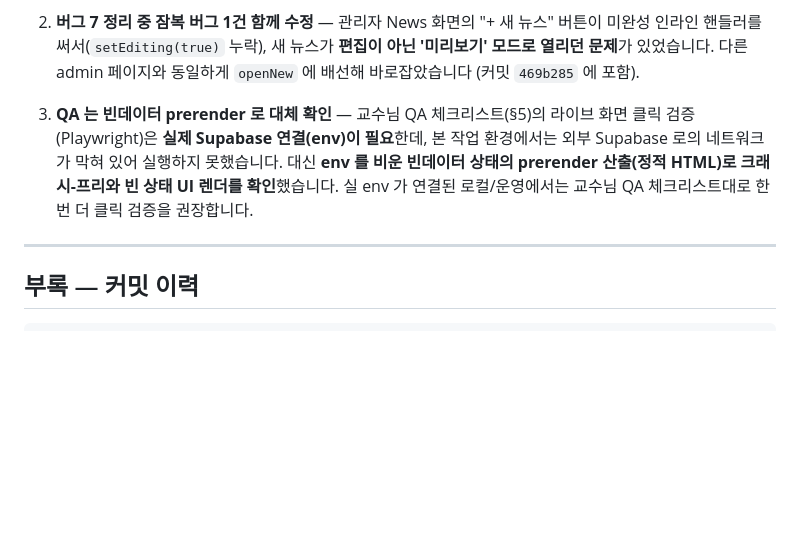
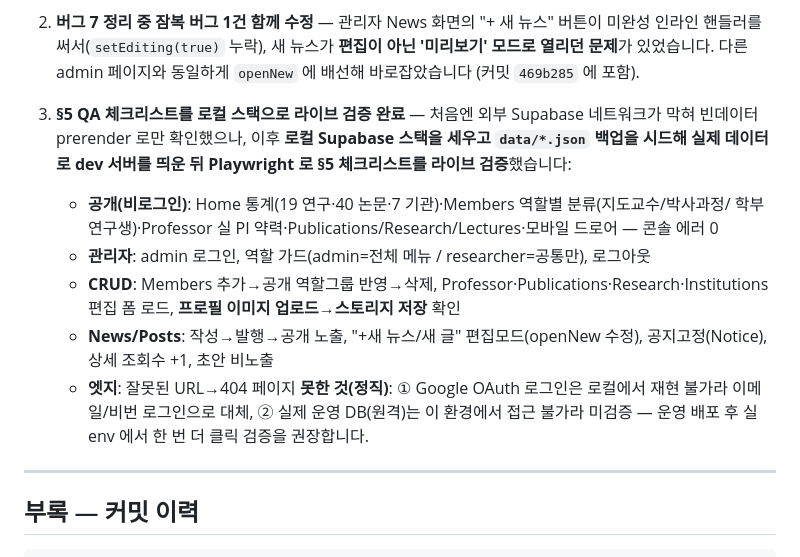
Before and after one commit to philab-cuk/phi-lab-homepage, a Markdown page: QA_버그해결_리포트.md, the part around the change. Rendered like a GitHub page; blank space fills up the shorter version.

Commit message:
docs(qa): QA 리포트 §5 검증을 로컬 스택 실데이터 라이브 검증으로 갱신
'라이브는 빈데이터 prerender 로 대체' 문구를, 로컬 Supabase 스택 + data/*.json
시드로 실데이터를 띄워 Playwright 로 §5 체크리스트(공개 페이지·admin 로그인/역할가드/
로그아웃·CRUD·프로필 이미지 업로드→스토리지·News/Posts 발행/공지고정/조회수/초안비노출·
404)를 라이브 검증한 결과로 갱신. Google OAuth·원격 운영 DB 미검증은 정직하게 명시.

FEEDBACK: 사용자가 "라이브 검증 없이는 제대로 검토한 게 아니다"라고 지적 → 빈데이터
prerender 로 갈음하지 말고, 로컬 스택을 세워 실데이터+admin 을 브라우저로 직접 검증하도록
범위를 확대함.

Co-Authored-By: Claude Opus 4.8 (1M context) <noreply@anthropic.com>

```diff
--- a/QA_버그해결_리포트.md
+++ b/QA_버그해결_리포트.md
@@ -126,11 +126,20 @@
    열리던 문제**가 있었습니다. 다른 admin 페이지와 동일하게 `openNew` 에 배선해 바로잡았습니다
    (커밋 `469b285` 에 포함).
 
-3. **QA 는 빈데이터 prerender 로 대체 확인** — 교수님 QA 체크리스트(§5)의 라이브 화면 클릭
-   검증(Playwright)은 **실제 Supabase 연결(env)이 필요**한데, 본 작업 환경에서는 외부
-   Supabase 로의 네트워크가 막혀 있어 실행하지 못했습니다. 대신 **env 를 비운 빈데이터
-   상태의 prerender 산출(정적 HTML)로 크래시-프리와 빈 상태 UI 렌더를 확인**했습니다.
-   실 env 가 연결된 로컬/운영에서는 교수님 QA 체크리스트대로 한 번 더 클릭 검증을 권장합니다.
+3. **§5 QA 체크리스트를 로컬 스택으로 라이브 검증 완료** — 처음엔 외부 Supabase 네트워크가
+   막혀 빈데이터 prerender 로만 확인했으나, 이후 **로컬 Supabase 스택을 세우고 `data/*.json`
+   백업을 시드해 실제 데이터로 dev 서버를 띄운 뒤 Playwright 로 §5 체크리스트를 라이브 검증**했습니다:
+   - **공개(비로그인)**: Home 통계(19 연구·40 논문·7 기관)·Members 역할별 분류(지도교수/박사과정/
+     학부연구생)·Professor 실 PI 약력·Publications/Research/Lectures·모바일 드로어 — 콘솔 에러 0
+   - **관리자**: admin 로그인, 역할 가드(admin=전체 메뉴 / researcher=공통만), 로그아웃
+   - **CRUD**: Members 추가→공개 역할그룹 반영→삭제, Professor·Publications·Research·Institutions
+     편집 폼 로드, **프로필 이미지 업로드→스토리지 저장** 확인
+   - **News/Posts**: 작성→발행→공개 노출, "+새 뉴스/새 글" 편집모드(openNew 수정), 공지고정(Notice),
+     상세 조회수 +1, 초안 비노출
+   - **엣지**: 잘못된 URL→404 페이지
+   **못한 것(정직)**: ① Google OAuth 로그인은 로컬에서 재현 불가라 이메일/비번 로그인으로 대체,
+   ② 실제 운영 DB(원격)는 이 환경에서 접근 불가라 미검증 — 운영 배포 후 실 env 에서 한 번 더
+   클릭 검증을 권장합니다.
 
 ---
 
```
